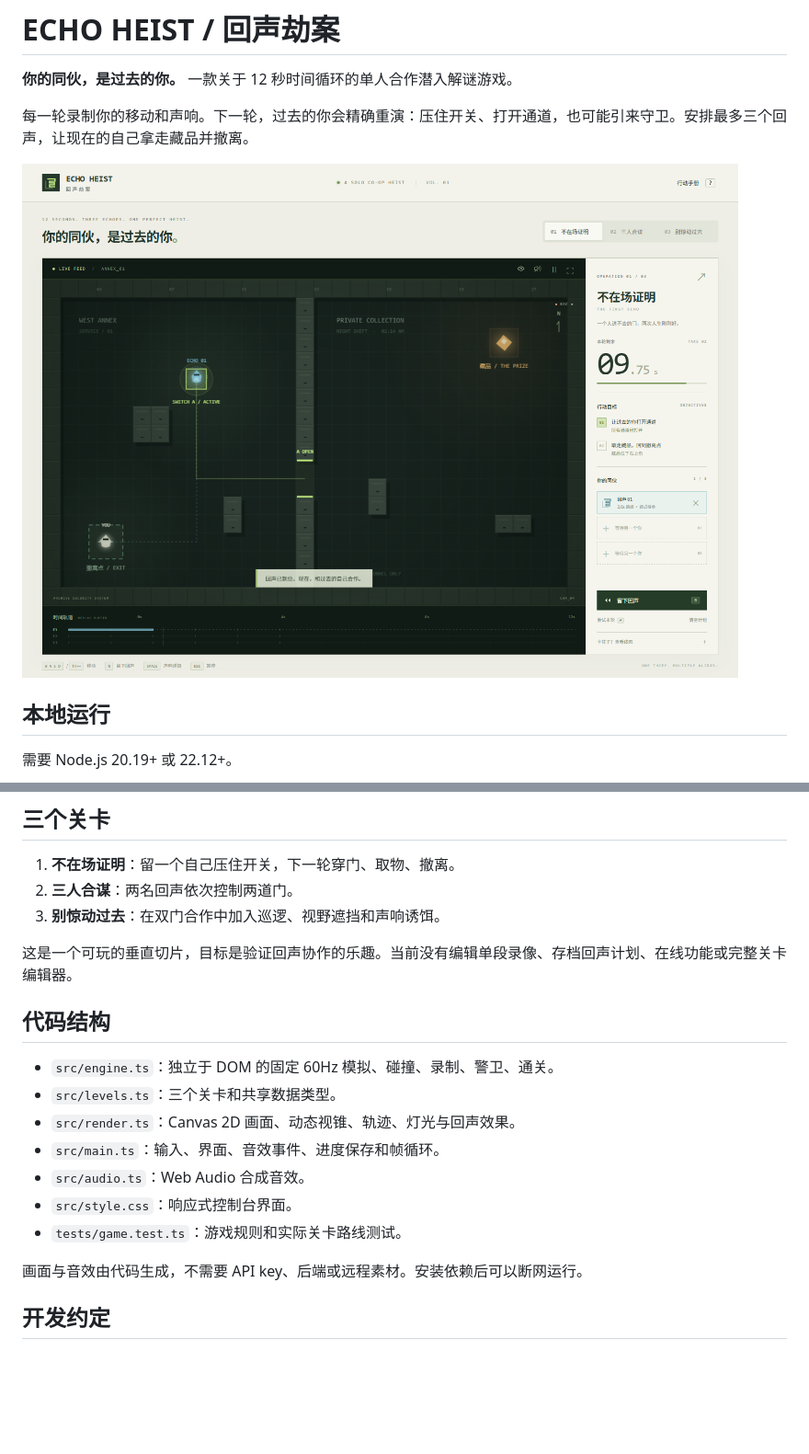
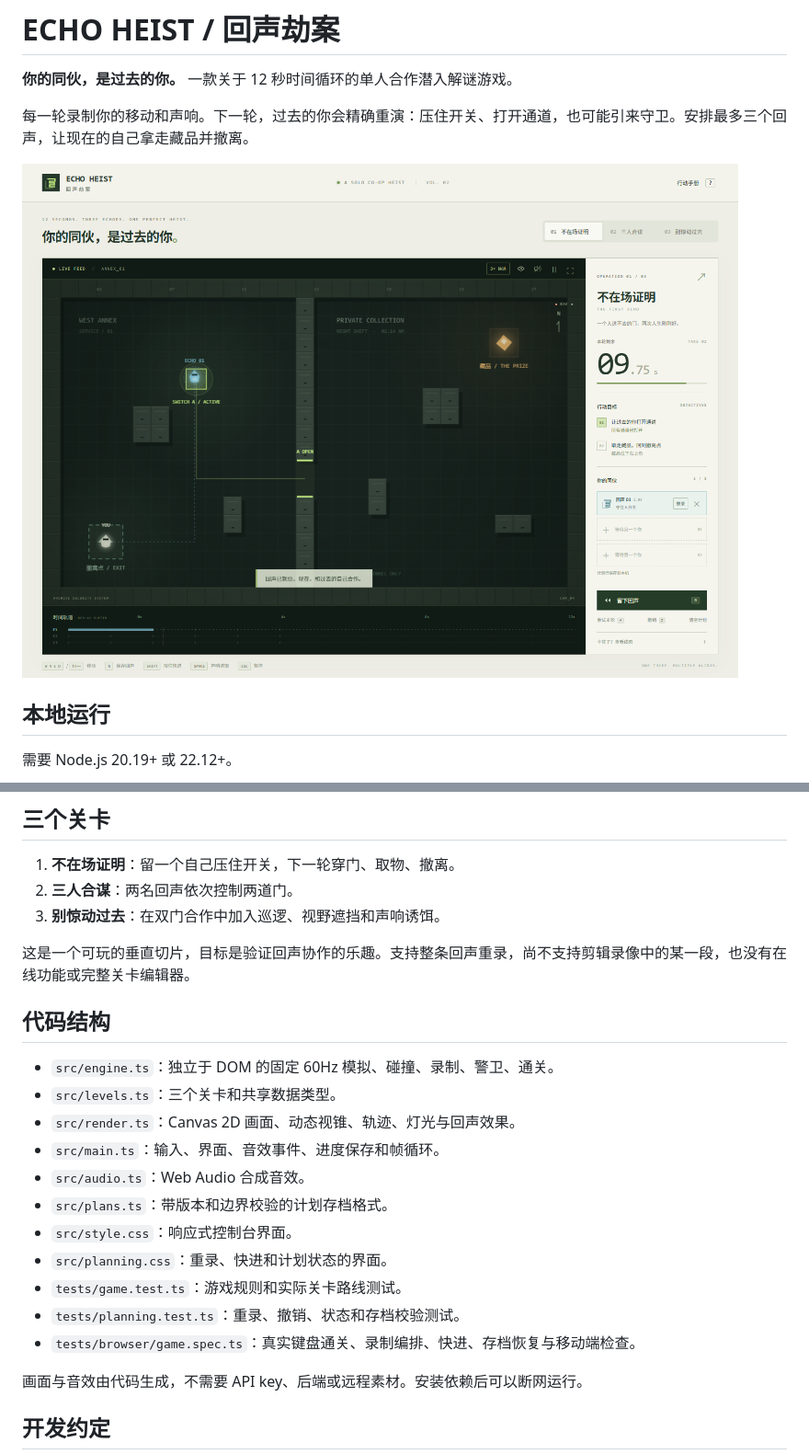
Before and after one commit to Sskift/echo-heist, a Markdown page: README.md, 2 parts joined by grey strips. Shown: that part at 92% size. Rendered like a GitHub page; pictures changed too: docs/preview.png; blank space fills up the shorter version.

Commit message:
Add echo rerecording, plan undo, fast-forward and local saves

```diff
--- a/README.md
+++ b/README.md
@@ -62,7 +75,7 @@ npm run test:browser
 2. **三人合谋**：两名回声依次控制两道门。
 3. **别惊动过去**：在双门合作中加入巡逻、视野遮挡和声响诱饵。
 
-这是一个可玩的垂直切片，目标是验证回声协作的乐趣。当前没有编辑单段录像、存档回声计划、在线功能或完整关卡编辑器。
+这是一个可玩的垂直切片，目标是验证回声协作的乐趣。支持整条回声重录，尚不支持剪辑录像中的某一段，也没有在线功能或完整关卡编辑器。
 
 ## 代码结构
 
@@ -71,8 +84,12 @@ npm run test:browser
 - `src/render.ts`：Canvas 2D 画面、动态视锥、轨迹、灯光与回声效果。
 - `src/main.ts`：输入、界面、音效事件、进度保存和帧循环。
 - `src/audio.ts`：Web Audio 合成音效。
+- `src/plans.ts`：带版本和边界校验的计划存档格式。
 - `src/style.css`：响应式控制台界面。
+- `src/planning.css`：重录、快进和计划状态的界面。
 - `tests/game.test.ts`：游戏规则和实际关卡路线测试。
+- `tests/planning.test.ts`：重录、撤销、状态和存档校验测试。
+- `tests/browser/game.spec.ts`：真实键盘通关、录制编排、快进、存档恢复与移动端检查。
 
 画面与音效由代码生成，不需要 API key、后端或远程素材。安装依赖后可以断网运行。
 
```
Also changed, not shown: other parts of README.md (+18 -5 lines), docs/rerecord.png (added), 10 other files.
